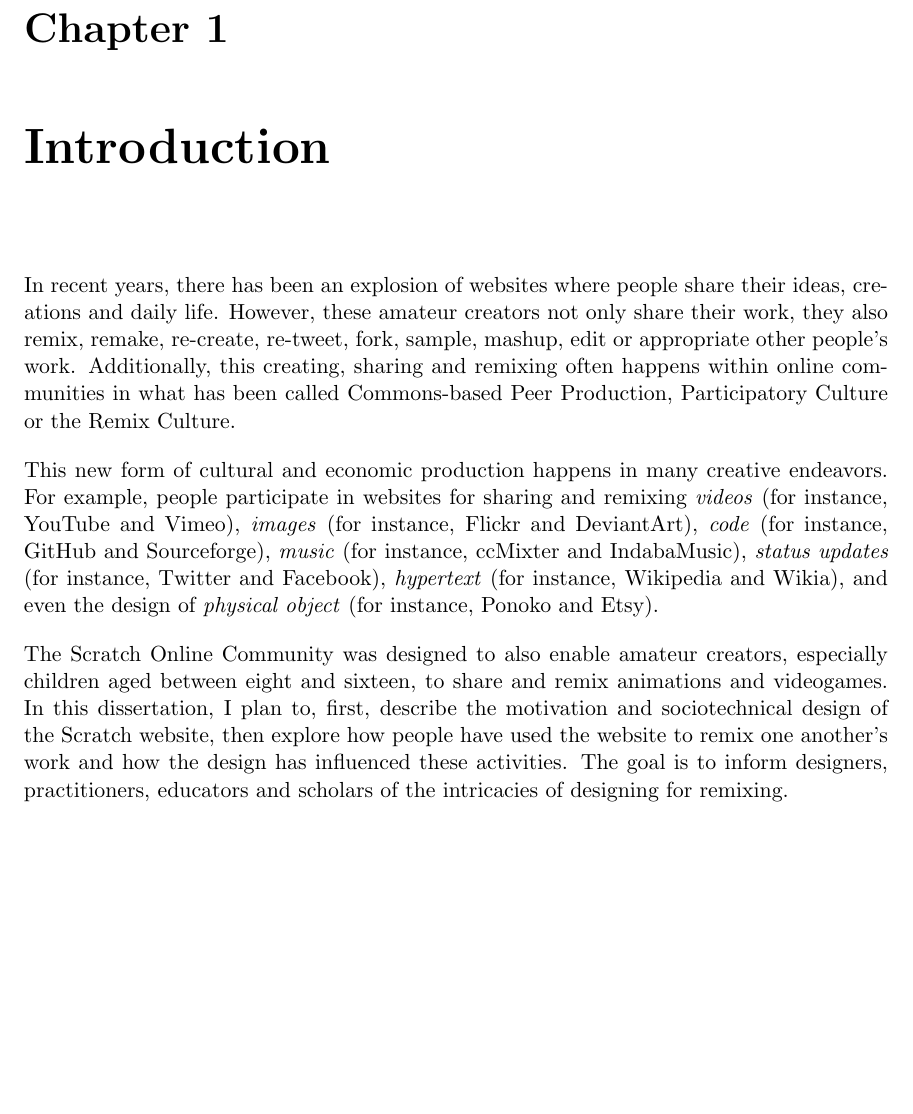
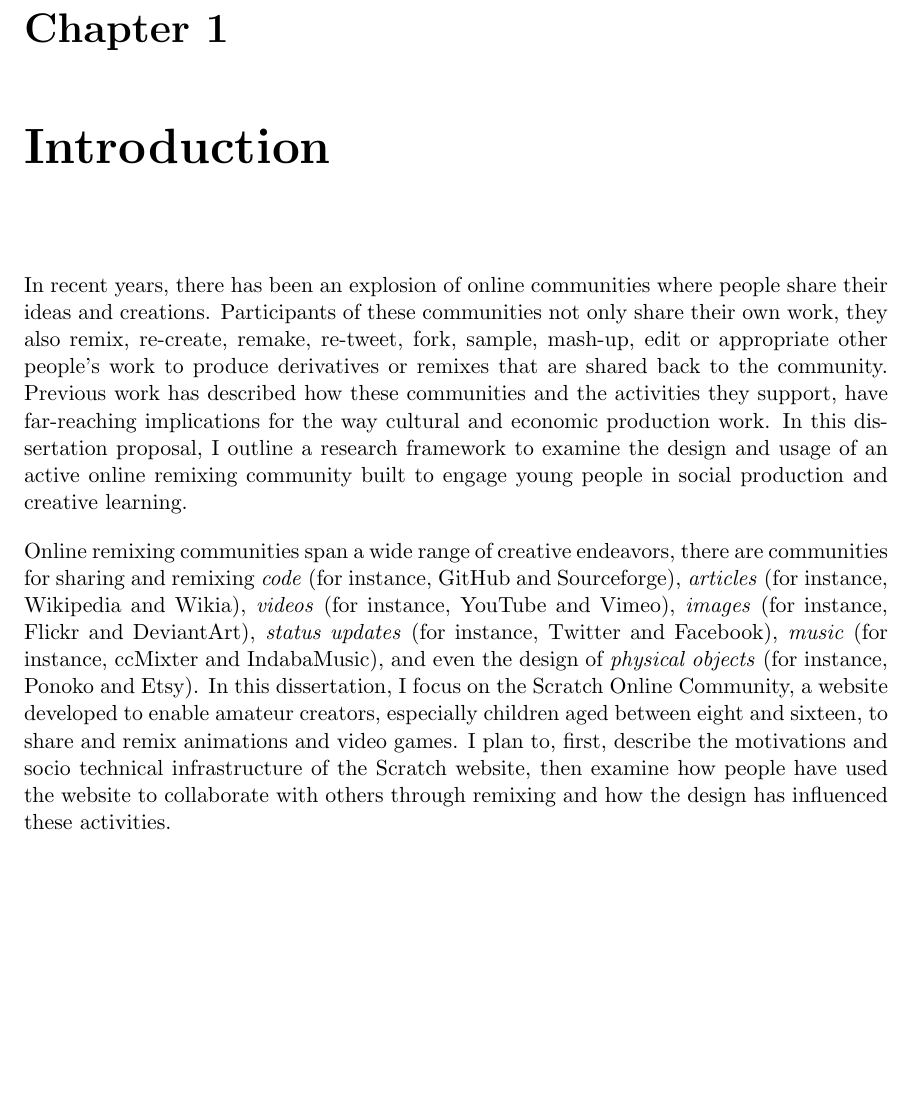
Before and after one commit to andresmh/proposal, a LaTeX thesis (main.tex, which reads intro.tex): part of page 6 of 33, cut so that both start at the same text, the shorter picture padded with empty space. Compiled offline with pdfLaTeX.

Commit message:
integrating mres' comments

```diff
--- a/intro.tex
+++ b/intro.tex
@@ -1,12 +1,17 @@
 \chapter{Introduction}
 
-In recent years, there has been an explosion of websites where people share their ideas, creations and daily life.
-However, these amateur creators not only share their work, they also remix, remake, re-create, re-tweet, fork, sample, mashup, edit or appropriate other people's work.
-Additionally, this creating, sharing and remixing often happens within online communities in what has been called Commons-based Peer Production, Participatory Culture or the Remix Culture.
+In recent years, there has been an explosion of online communities where people share their ideas and creations.
+Participants of these communities not only share their own work, they also remix, re-create, remake, re-tweet, fork, sample, mash-up, edit or appropriate other people's work to produce derivatives or remixes that are shared back to the community.
+Previous work has described how these communities and the activities they support, have far-reaching implications for the way cultural and economic production work.
+In this dissertation proposal, I outline a research framework to examine the design and usage of an active online remixing community built to engage young people in social production and creative learning.
 
-This new form of cultural and economic production happens in many creative endeavors.
-For example, people participate in websites for sharing and remixing \emph{videos} (for instance, YouTube and Vimeo), \emph{images} (for instance, Flickr and DeviantArt), \emph{code} (for instance, GitHub and Sourceforge), \emph{music} (for instance, ccMixter and IndabaMusic), \emph{status updates} (for instance, Twitter and Facebook), \emph{hypertext} (for instance, Wikipedia and Wikia), and even the design of \emph{physical object} (for instance, Ponoko and Etsy).
-
-The Scratch Online Community was designed to also enable amateur creators, especially children aged between eight and sixteen, to share and remix animations and videogames.
-In this dissertation, I plan to, first, describe the motivation and sociotechnical design of the Scratch website, then explore how people have used the website to remix one another's work and how the design has influenced these activities.
-The goal is to inform designers, practitioners, educators and scholars of the intricacies of designing for remixing.
+Online remixing communities span a wide range of creative endeavors, there are communities for sharing and remixing
+\emph{code} (for instance, GitHub and Sourceforge),
+\emph{articles} (for instance, Wikipedia and Wikia),
+\emph{videos} (for instance, YouTube and Vimeo),
+\emph{images} (for instance, Flickr and DeviantArt),
+\emph{status updates} (for instance, Twitter and Facebook),
+\emph{music} (for instance, ccMixter and IndabaMusic),
+and even the design of \emph{physical objects} (for instance, Ponoko and Etsy).
+In this dissertation, I focus on the Scratch Online Community, a website developed to enable amateur creators, especially children aged between eight and sixteen, to share and remix animations and video games.
+I plan to, first, describe the motivations and socio technical infrastructure of the Scratch website, then examine how people have used the website to collaborate with others through remixing and how the design has influenced these activities.
```
